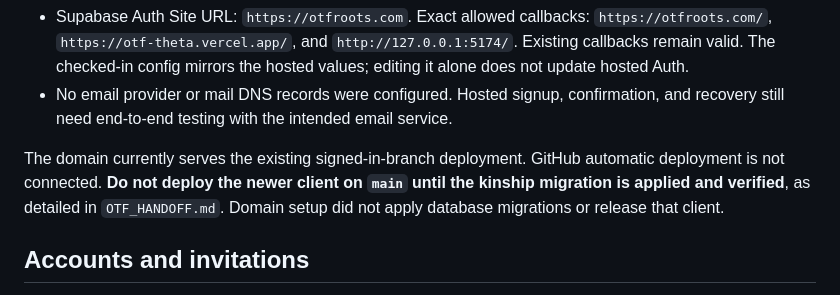
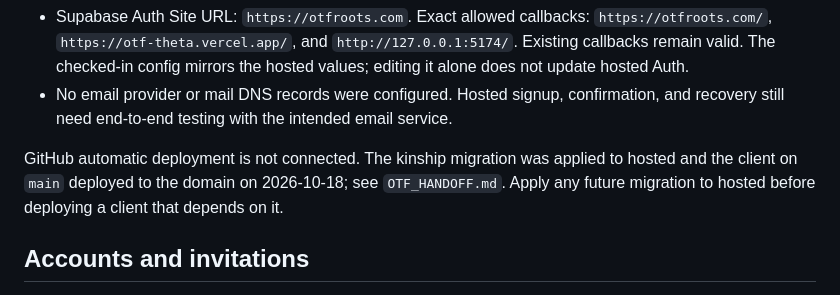
Before and after one commit to OGtev317/OTF, a Markdown page: docs/PILOT_SETUP.md, the part around the change. GitHub-like rendering.

```diff
--- a/docs/PILOT_SETUP.md
+++ b/docs/PILOT_SETUP.md
@@ -22,7 +22,7 @@ Set Supabase Auth's site URL to the production origin and allow that exact origi
 - Supabase Auth Site URL: `https://otfroots.com`. Exact allowed callbacks: `https://otfroots.com/`, `https://otf-theta.vercel.app/`, and `http://127.0.0.1:5174/`. Existing callbacks remain valid. The checked-in config mirrors the hosted values; editing it alone does not update hosted Auth.
 - No email provider or mail DNS records were configured. Hosted signup, confirmation, and recovery still need end-to-end testing with the intended email service.
 
-The domain currently serves the existing signed-in-branch deployment. GitHub automatic deployment is not connected. **Do not deploy the newer client on `main` until the kinship migration is applied and verified**, as detailed in `OTF_HANDOFF.md`. Domain setup did not apply database migrations or release that client.
+GitHub automatic deployment is not connected. The kinship migration was applied to hosted and the client on `main` deployed to the domain on 2026-10-18; see `OTF_HANDOFF.md`. Apply any future migration to hosted before deploying a client that depends on it.
 
 ## Accounts and invitations
 
```
Also changed, not shown: OTF_HANDOFF.md (+7 -3 lines).
